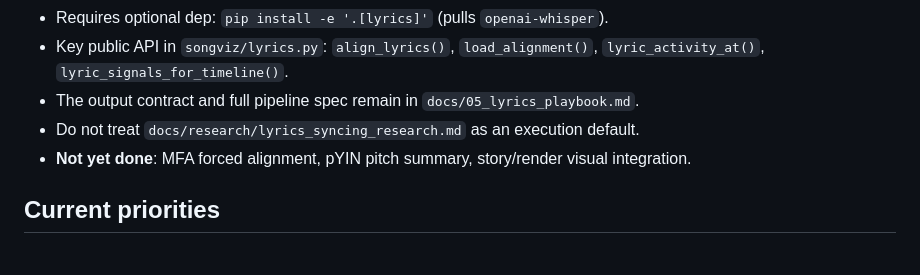
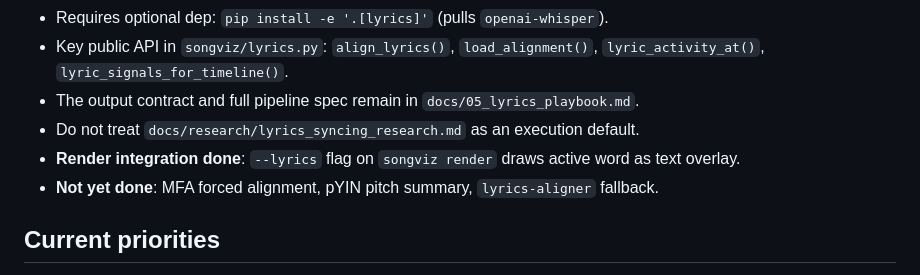
Before and after one commit to njoppi2/song-visualizer, a Markdown page: docs/03_working_state.md, the part around the change. GitHub-like rendering.

Commit message:
docs: fix lyrics status section (render integration is done)
Co-Authored-By: Claude Sonnet 4.6 <noreply@anthropic.com>

```diff
--- a/docs/03_working_state.md
+++ b/docs/03_working_state.md
@@ -50,7 +50,8 @@ Backlog/future ideation lives in `docs/01_roadmap.md`.
 - Key public API in `songviz/lyrics.py`: `align_lyrics()`, `load_alignment()`, `lyric_activity_at()`, `lyric_signals_for_timeline()`.
 - The output contract and full pipeline spec remain in `docs/05_lyrics_playbook.md`.
 - Do not treat `docs/research/lyrics_syncing_research.md` as an execution default.
-- **Not yet done**: MFA forced alignment, pYIN pitch summary, story/render visual integration.
+- **Render integration done**: `--lyrics` flag on `songviz render` draws active word as text overlay.
+- **Not yet done**: MFA forced alignment, pYIN pitch summary, `lyrics-aligner` fallback.
 
 ## Current priorities
 - Improve story signal quality:
```
